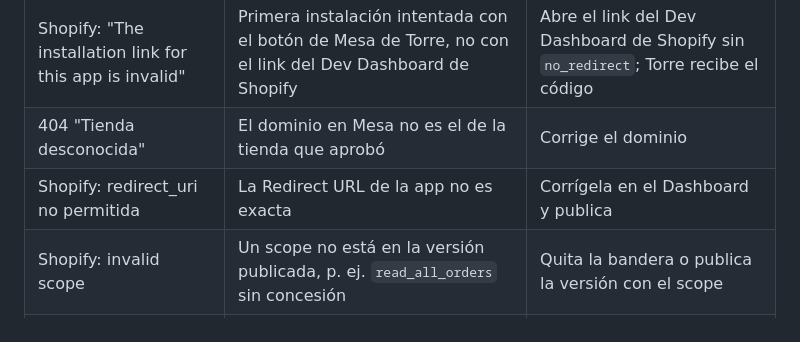
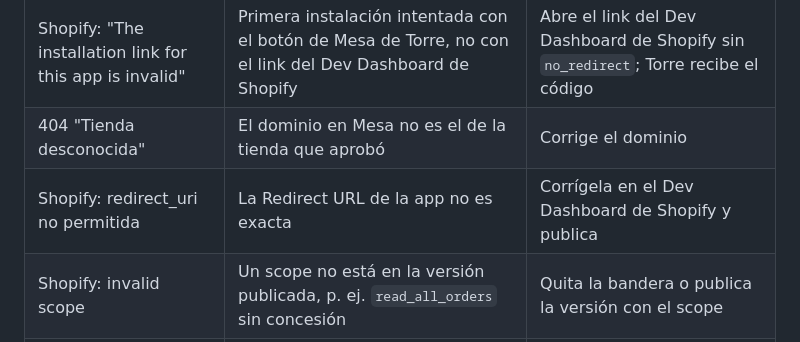
Before and after one commit to ChemaLebo/torre, a Markdown page: docs/alta-cliente-shopify.md, the part around the change. GitHub-like rendering.

Commit message:
docs: último 'Dashboard' a secas de la guía

```diff
--- a/docs/alta-cliente-shopify.md
+++ b/docs/alta-cliente-shopify.md
@@ -61,7 +61,7 @@ Proceso vigente desde el 2026-10-21 (primer uso: Soda Mate). Sustituye el copiad
 | "Conexión no iniciada desde Torre o ya usada" | La tienda ya tiene token y la llegada no viene del botón: link caducado, ya usado, o Conectar apretado dos veces | Vuelve a apretar Actualizar permisos o genera otro link |
 | Shopify: "The installation link for this app is invalid" | Primera instalación intentada con el botón de Mesa de Torre, no con el link del Dev Dashboard de Shopify | Abre el link del Dev Dashboard de Shopify sin `no_redirect`; Torre recibe el código |
 | 404 "Tienda desconocida" | El dominio en Mesa no es el de la tienda que aprobó | Corrige el dominio |
-| Shopify: redirect_uri no permitida | La Redirect URL de la app no es exacta | Corrígela en el Dashboard y publica |
+| Shopify: redirect_uri no permitida | La Redirect URL de la app no es exacta | Corrígela en el Dev Dashboard de Shopify y publica |
 | Shopify: invalid scope | Un scope no está en la versión publicada, p. ej. `read_all_orders` sin concesión | Quita la bandera o publica la versión con el scope |
 | "Webhooks: sin tocar: la tienda ya firma con otro secret" | Tienda vieja con webhooks de Notificaciones | Normal. Migrar es opcional: borra los de Notificaciones y vuelve a Actualizar permisos |
 
```
